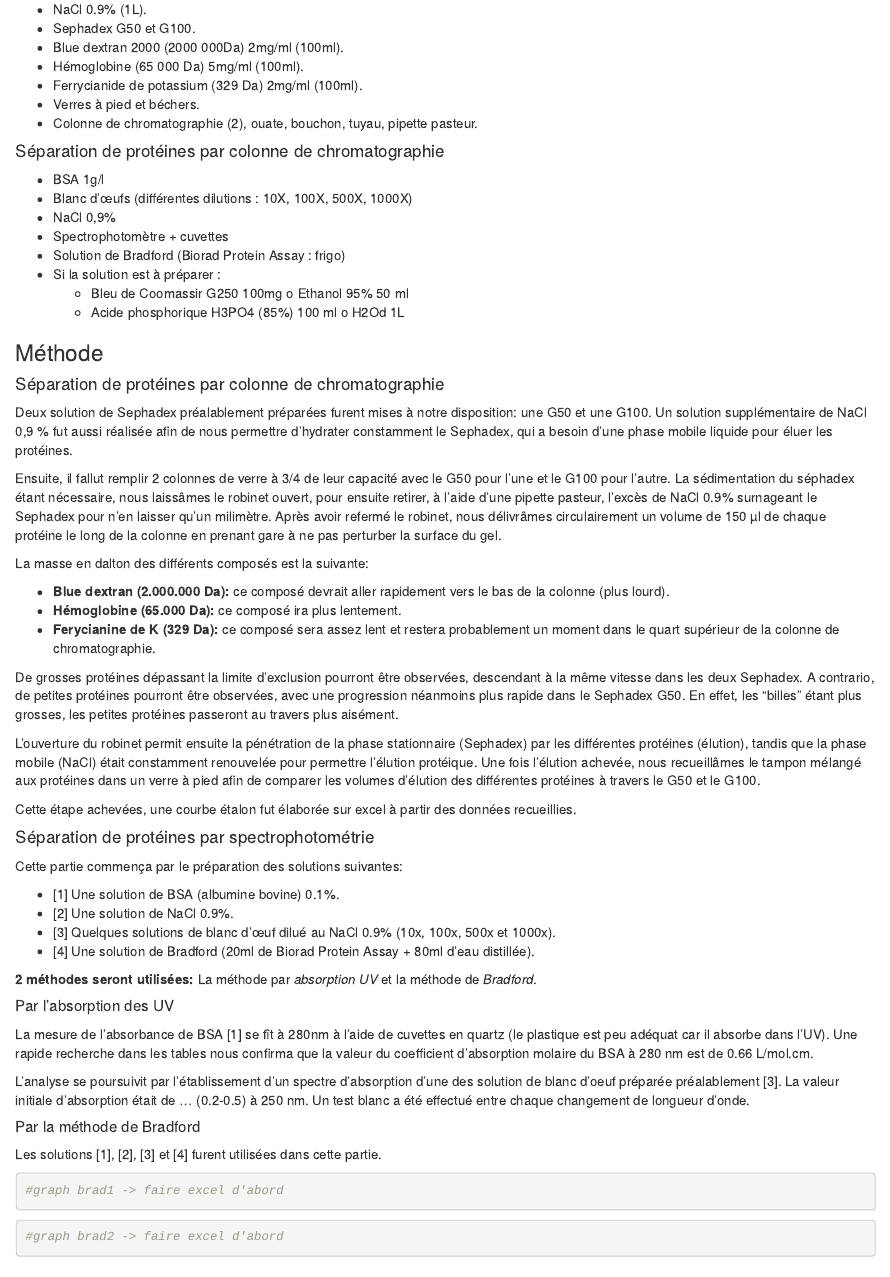
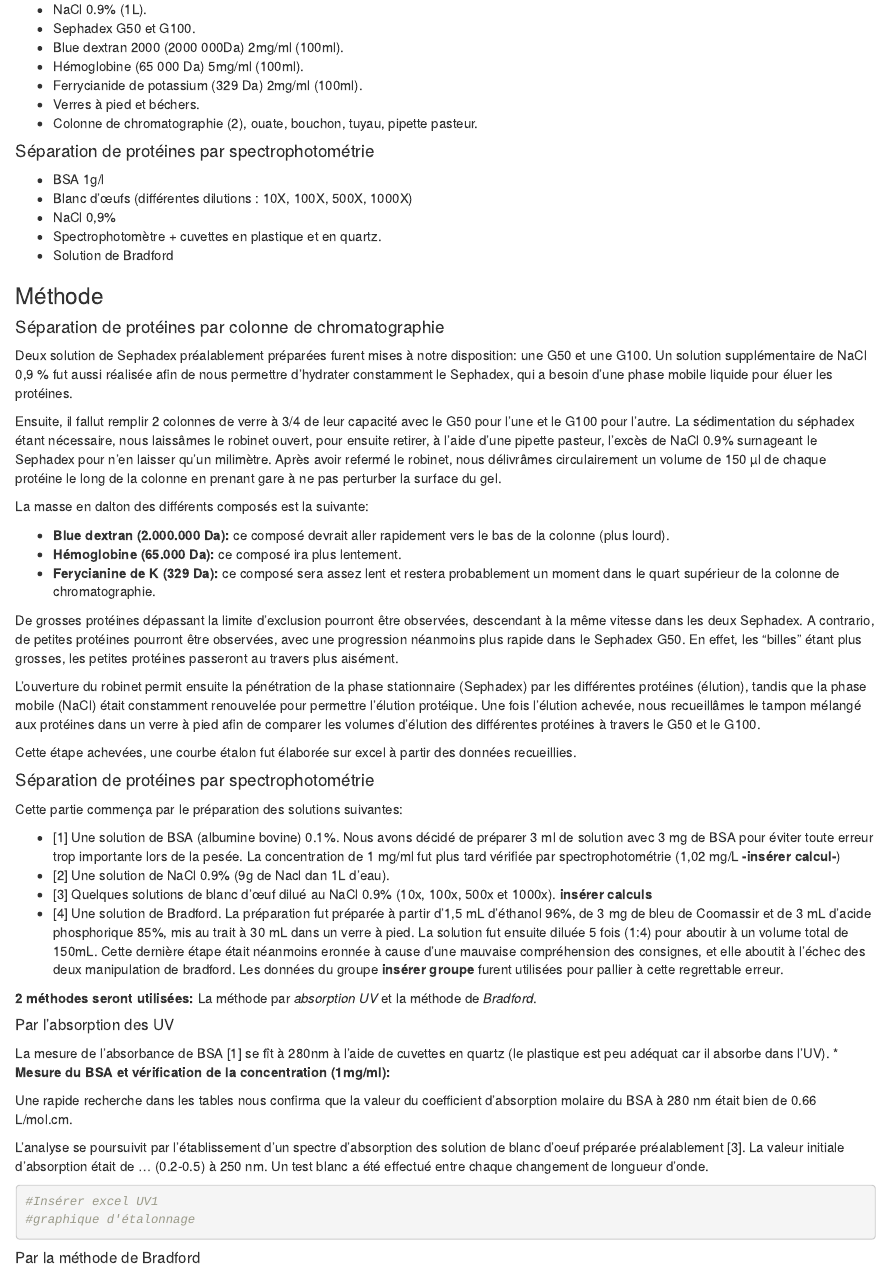
Before and after one commit to AstroTeamGG/TP-Bioch-BAB2-Q1, an R Markdown document (Rapports/TP-Biochimie-BAB2-Q1-Atelier1-Protéines.Rmd): the page in a window 1100 px wide, from 2370 px down. Rendered offline with R 4.5, knitr and Pandoc, with nearby package versions; some code elsewhere in the file could not run offline.

Commit message:
Update Biochimie TP 1 protéines ~ Guillaume Gégo 0h37

````diff
--- a/Rapports/TP-Biochimie-BAB2-Q1-Atelier1-Protéines.Rmd
+++ b/Rapports/TP-Biochimie-BAB2-Q1-Atelier1-Protéines.Rmd
@@ -80,15 +80,12 @@ cette partie se base dans un premier temps sur l'absorption du rayonnement UV pa
 * Verres à pied et béchers.
 * Colonne de chromatographie (2), ouate, bouchon, tuyau, pipette pasteur.
 
-#### Séparation de protéines par colonne de chromatographie
+#### Séparation de protéines par spectrophotométrie
 * BSA 1g/l
 * Blanc d’œufs (différentes dilutions : 10X, 100X, 500X, 1000X)
 * NaCl 0,9%
-* Spectrophotomètre + cuvettes
-* Solution de Bradford (Biorad Protein Assay : frigo)
-* Si la solution est à préparer :
-  + Bleu de Coomassir G250 100mg o Ethanol 95% 50 ml
-  + Acide phosphorique H3PO4 (85%) 100 ml o H2Od 1L
+* Spectrophotomètre + cuvettes en plastique et en quartz.
+* Solution de Bradford
 
 ### Méthode
 #### Séparation de protéines par colonne de chromatographie
@@ -112,14 +109,22 @@ Cette étape achevées, une courbe étalon fut élaborée sur excel à partir de
 #### Séparation de protéines par spectrophotométrie
 Cette partie commença par le préparation des solutions suivantes:
 
-* [1] Une solution de BSA (albumine bovine) 0.1%.
-* [2] Une solution de NaCl 0.9%.
+* [1] Une solution de BSA (albumine bovine) 0.1%. Nous avons décidé de préparer 3 ml de solution avec 3 mg de BSA pour éviter toute erreur trop importante lors de la pesée. La concentration de 1 mg/ml fut plus tard vérifiée par spectrophotométrie (1,02 mg/L **-insérer calcul-**)
+* [2] Une solution de NaCl 0.9% (9g de Nacl dan 1L d'eau).
 * [3] Quelques solutions de blanc d’œuf dilué au NaCl 0.9% (10x, 100x, 500x et 1000x).
-* [4] Une solution de Bradford (20ml de Biorad Protein Assay + 80ml d’eau distillée).
+**insérer calculs**
+* [4] Une solution de Bradford. La préparation fut préparée à partir d'1,5 mL d'éthanol 96%, de 3 mg de bleu de Coomassir et de 3 mL d'acide phosphorique 85%, mis au trait à 30 mL dans un verre à pied. La solution fut ensuite diluée 5 fois (1:4) pour aboutir à un volume total de 150mL. Cette dernière étape était néanmoins eronnée à cause d'une mauvaise compréhension des consignes, et elle aboutit à l'échec des deux manipulation de bradford. Les données du groupe **insérer groupe** furent utilisées pour pallier à cette regrettable erreur.
 
 **2 méthodes seront utilisées:** La méthode par *absorption UV* et la méthode de *Bradford*.
 
 ##### Par l'absorption des UV
-La mesure de l'absorbance de BSA [1] se fît à 280nm à l'aide de cuvettes en quartz (le plastique est peu adéquat car il absorbe dans l'UV). Une rapide recherche dans les tables nous confirma que la valeur du coefficient d'absorption molaire du BSA à 280 nm est de 0.66 L/mol.cm.
+La mesure de l'absorbance de BSA [1] se fît à 280nm à l'aide de cuvettes en quartz (le plastique est peu adéquat car il absorbe dans l'UV).
+* **Mesure du BSA et vérification de la concentration (1mg/ml):**
 
-L'analyse se poursuivit par l'établissement d'un spectre d'absorption d'une des solution de blanc d'oeuf préparée préalablement [3]. La valeur initiale d'absorption était de ... (0.2-0.5) à 250 nm. Un test blanc a été effectué entre chaque changement de longueur d'onde.
+Une rapide recherche dans les tables nous confirma que la valeur du coefficient d'absorption molaire du BSA à 280 nm était bien de 0.66 L/mol.cm.
+
+L'analyse se poursuivit par l'établissement d'un spectre d'absorption des solution de blanc d'oeuf préparée préalablement [3]. La valeur initiale d'absorption était de ... (0.2-0.5) à 250 nm. Un test blanc a été effectué entre chaque changement de longueur d'onde.
+
+```{r}
+#Insérer excel UV1
+#graphique d'étalonnage
````
Also changed, not shown: Dataframes Excel (.xlsx)/UV1.xlsx (added), Images/Bradford-echantillons.jpg (added), Images/Colonne-G100.jpg (added), Images/Colonne-G50.jpg (added), Images/Colonnes.jpg (added), Images/Colonnes2.jpg (added), Images/Dispositif-chromatographie.jpg (added), Images/Hémoglobine.jpg (added), Images/Progression-hémoglobine.jpg (added), Images/Progression.jpg (added), Images/Sephadex-G100.jpg (added), Images/Sephadex-G50fine.jpg (added), Images/Solutions-blancs.jpg (added), Images/Spectromètre.jpg (added), 3 more files.
